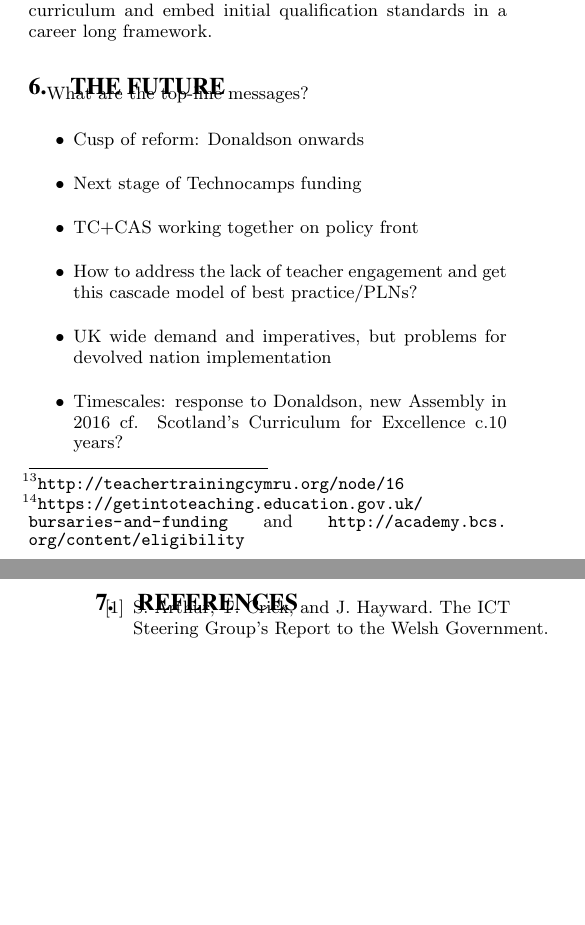
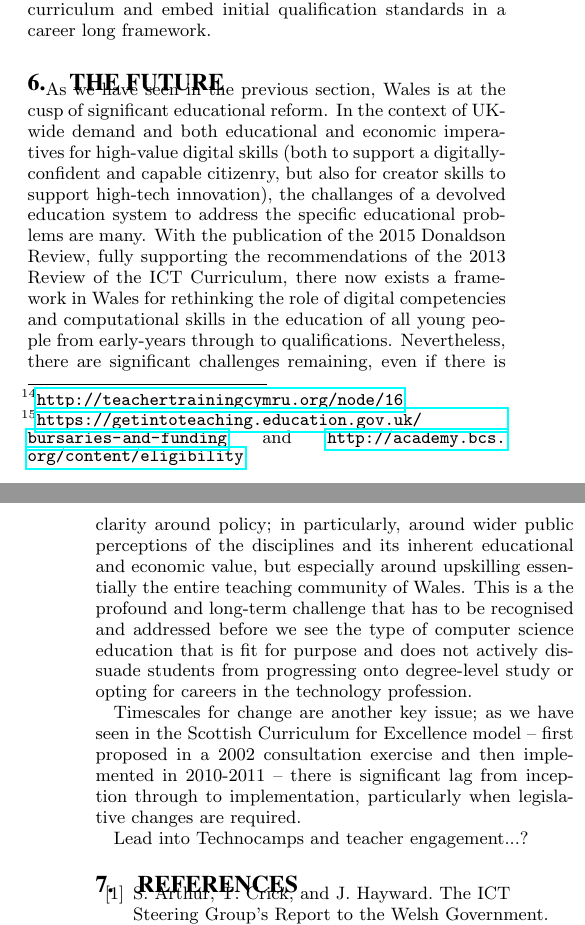
Before and after one commit to tomcrick/WiPSCE2015, a LaTeX paper (wipsce2015.tex): two parts of the columns of pages 8 and 9 of 10, joined at a grey line, cut so that both start at the same text, the shorter picture padded with empty space. Compiled offline with pdfLaTeX.

Commit message:
First stab at conclusions

```diff
--- a/wipsce2015.tex
+++ b/wipsce2015.tex
@@ -12,6 +12,7 @@
 \sloppy
 \usepackage{paralist}
 \usepackage{url}
+\usepackage[pdftex]{hyperref}
 
 \begin{document}
 %
@@ -1002 +999,0 @@ confident individuals, ready to lead fulfilling lives as valued
-members of society.
@@ -1003,3 +1008,6 @@ members of society.
+Scottish {\emph{Curriculum for Excellence}}
+model\footnote{\url{http://www.educationscotland.gov.uk/learningandteaching/thecurriculum/}},
+of which Donaldson was also involved.
 
 More specifically for computing education and the role of technology,
 the review identifies three cross-cutting, whole-schools ``collective
@@ -1093,19 +1101,48 @@ embed initial qualification standards in a career long framework.
 
 \section{The Future}\label{conclusions}
 
-What are the top-line messages?
+As we have seen in the previous section, Wales is at the cusp of
+significant educational reform. In the context of  UK-wide demand and
+both educational and economic imperatives for high-value digital
+skills (both to support a digitally-confident and capable citizenry,
+but also for creator skills to support high-tech innovation), the
+challanges of a devolved education system to address the specific
+educational problems are many. With the publication of the 2015
+Donaldson Review, fully supporting the recommendations of the 2013
+Review of the ICT Curriculum, there now exists a framework in Wales for
+rethinking the role of digital competencies and computational skills
+in the education of all young people from early-years through to
+qualifications. Nevertheless, there are significant challenges
+remaining, even if there is clarity around policy; in particularly,
+around wider public perceptions of the disciplines and its inherent
+educational and economic value, but especially around upskilling
+essentially the entire teaching community of Wales. This is a the
+profound and long-term challenge that has to be recognised and
+addressed before we see the type of computer science education that is
+fit for purpose and does not actively dissuade students from
+progressing onto degree-level study or opting for careers in the
+technology profession.
 
-\begin{itemize}
-\item Cusp of reform: Donaldson onwards
-\item Next stage of Technocamps funding
-\item TC+CAS working together on policy front
-\item How to address the lack of teacher engagement and get this
-  cascade model of best practice/PLNs?
-\item UK wide demand and imperatives, but problems for devolved nation
-  implementation
-\item Timescales: response to Donaldson, new Assembly in 2016
-  cf. Scotland's Curriculum for Excellence c.10 years?
-\end{itemize}
+Timescales for change are another key issue; as we have seen in the
+Scottish Curriculum for Excellence model -- first proposed in a 2002
+consultation exercise and then implemented in 2010-2011 -- there is
+significant lag from inception through to implementation, particularly
+when legislative changes are required.
+
+Lead into Technocamps and teacher engagement...?
+
+
+% \begin{itemize}
+% \item Cusp of reform: Donaldson onwards
+% \item Next stage of Technocamps funding
+% \item TC+CAS working together on policy front
+% \item How to address the lack of teacher engagement and get this
+%   cascade model of best practice/PLNs?
+% \item UK wide demand and imperatives, but problems for devolved nation
+%   implementation
+% \item Timescales: response to Donaldson, new Assembly in 2016
+%   cf. Scotland's Curriculum for Excellence c.10 years?
+% \end{itemize}
 
 
 % bib
```
Also changed, not shown: wipsce2015.tex (63 more changed lines).
